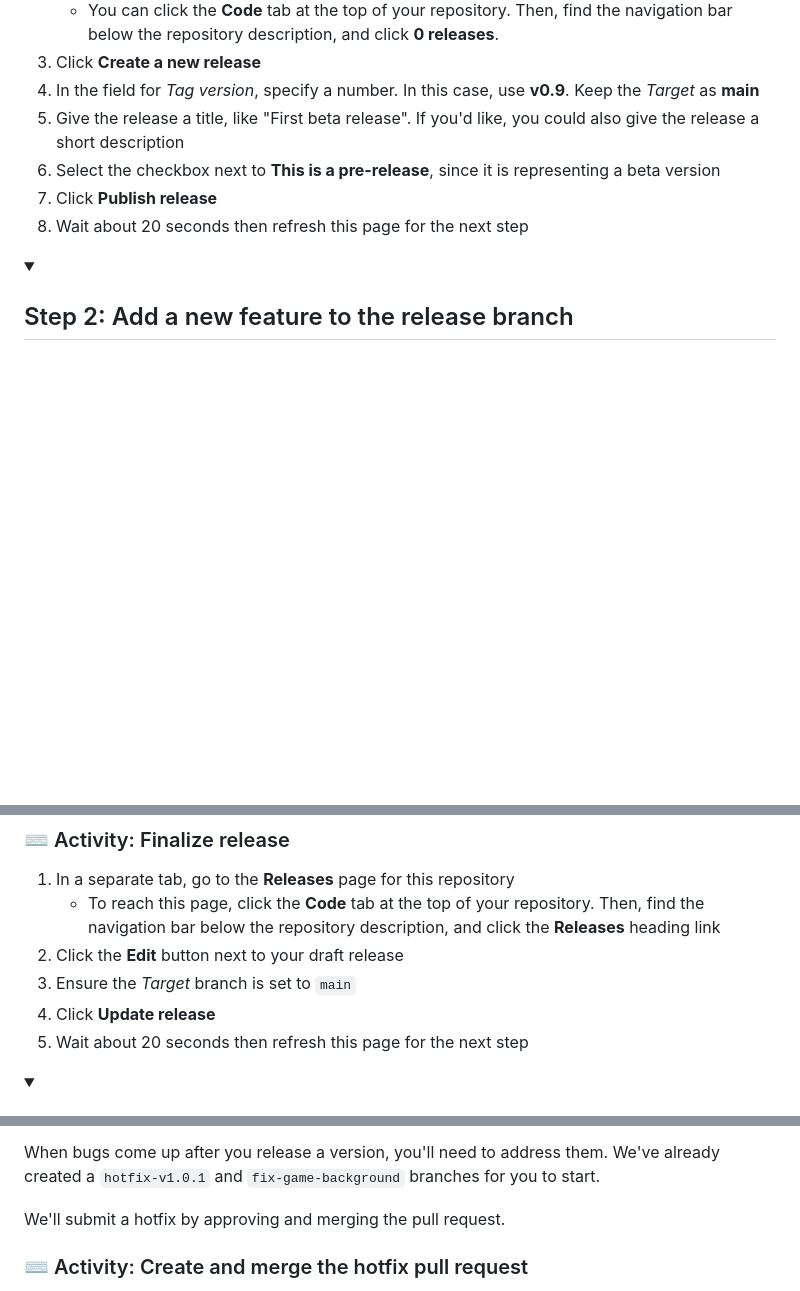
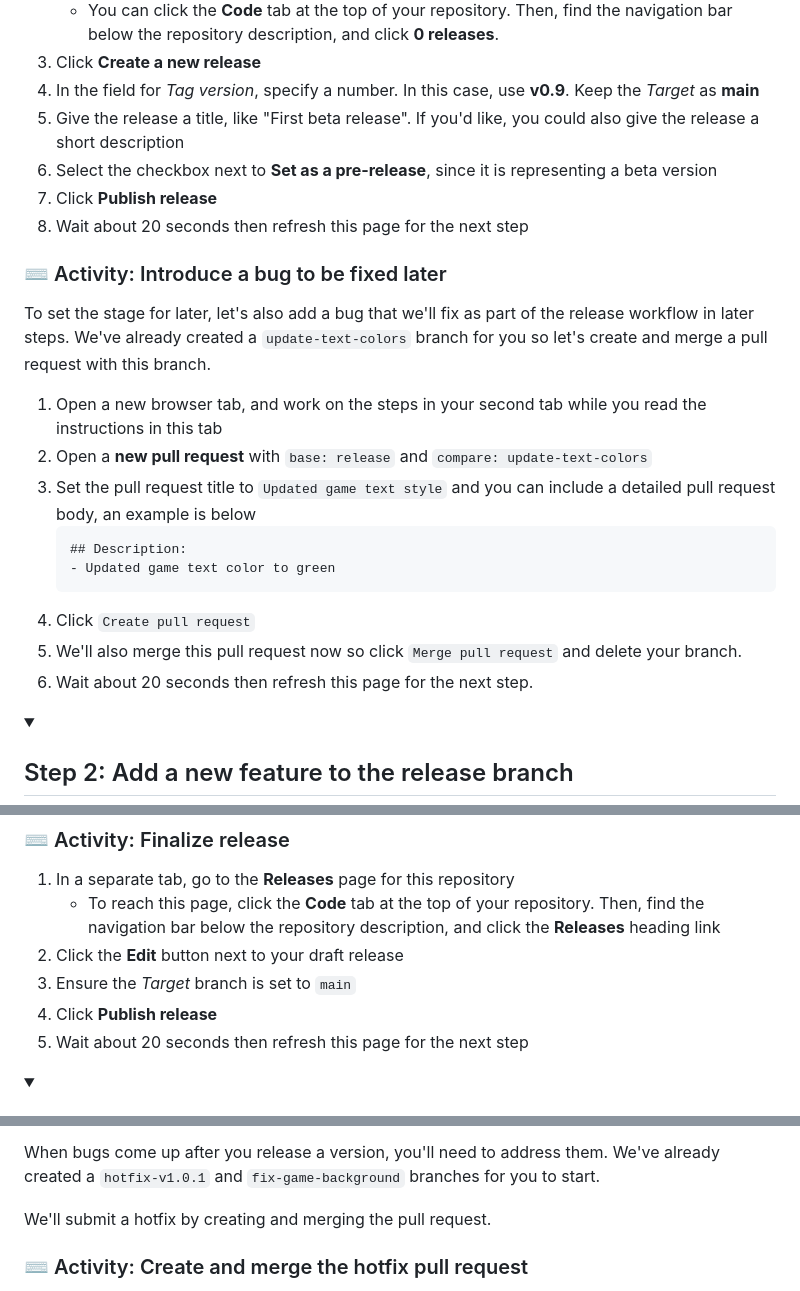
Before and after one commit to skills/release-based-workflow, a Markdown page: README.md, 3 parts joined by grey strips. GitHub-like rendering; folded sections open; blank space fills up the shorter version.

Commit message:
need the bug PR too, more wordsmithing

````diff
--- a/README.md
+++ b/README.md
@@ -65,9 +65,24 @@ Before using a release based workflow for a larger release, let's create a tag a
 1. Click **Create a new release**
 1. In the field for _Tag version_, specify a number. In this case, use **v0.9**. Keep the _Target_ as **main**
 1. Give the release a title, like "First beta release". If you'd like, you could also give the release a short description
-1. Select the checkbox next to **This is a pre-release**, since it is representing a beta version
+1. Select the checkbox next to **Set as a pre-release**, since it is representing a beta version
 1. Click **Publish release**
 1. Wait about 20 seconds then refresh this page for the next step
+
+### :keyboard: Activity: Introduce a bug to be fixed later
+
+To set the stage for later, let's also add a bug that we'll fix as part of the release workflow in later steps.  We've already created a `update-text-colors` branch for you so let's create and merge a pull request with this branch.
+
+1. Open a new browser tab, and work on the steps in your second tab while you read the instructions in this tab
+1. Open a **new pull request** with `base: release` and `compare: update-text-colors`
+1. Set the pull request title to `Updated game text style` and you can include a detailed pull request body, an example is below
+    ```
+    ## Description:
+    - Updated game text color to green
+    ```
+1. Click `Create pull request`
+1. We'll also merge this pull request now so click `Merge pull request` and delete your branch.
+1. Wait about 20 seconds then refresh this page for the next step.
 
 </details>
 
@@ -214,7 +230,7 @@ Now let's change our recently automated release from _draft_ to _latest release_
     - To reach this page, click the **Code** tab at the top of your repository. Then, find the navigation bar below the repository description, and click the **Releases** heading link
 1. Click the **Edit** button next to your draft release
 1. Ensure the _Target_ branch is set to `main`
-1. Click **Update release**
+1. Click **Publish release**
 1. Wait about 20 seconds then refresh this page for the next step
 
 </details>
@@ -237,7 +253,7 @@ _Tip: Sometimes GitHub Pages takes a few minutes to update. Your page might not
 
 When bugs come up after you release a version, you'll need to address them.  We've already created a `hotfix-v1.0.1` and `fix-game-background` branches for you to start.
 
-We'll submit a hotfix by approving and merging the pull request.
+We'll submit a hotfix by creating and merging the pull request.
 
 ### :keyboard: Activity: Create and merge the hotfix pull request
 
````
Also changed, not shown: other parts of README.md (+1 -0 lines).
